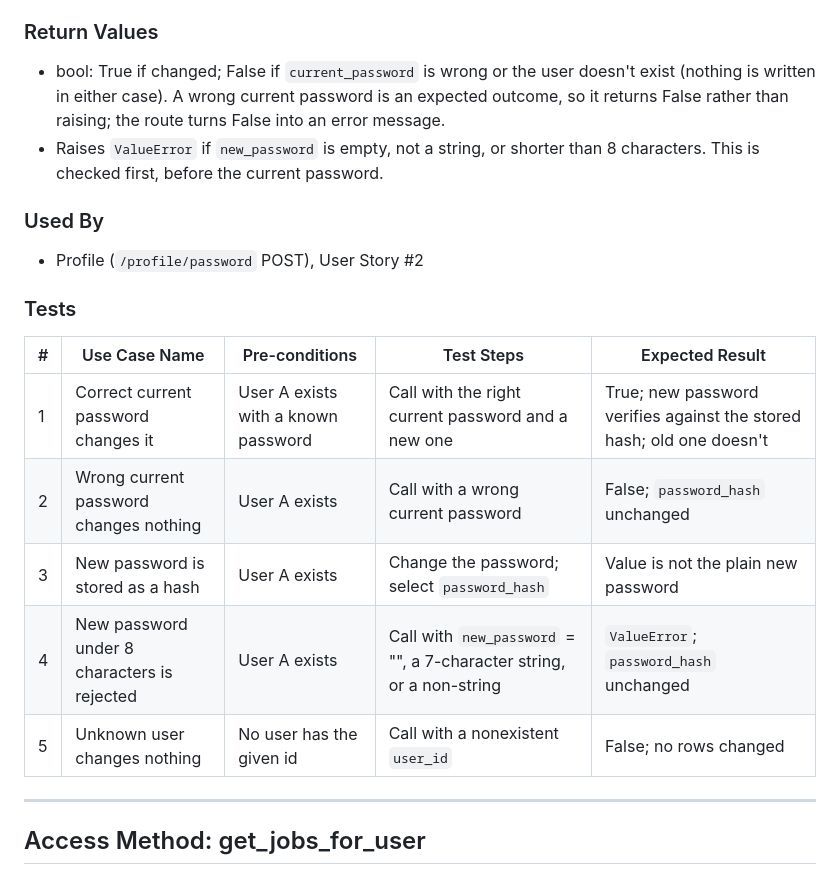
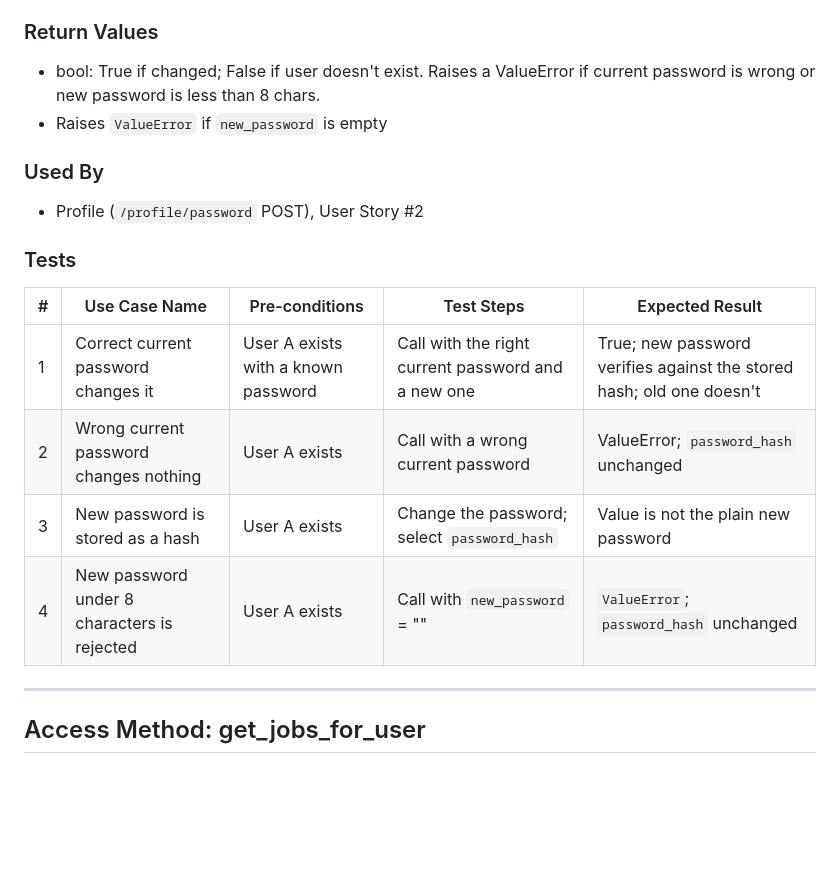
Before and after one commit to connordbrown/CSPB3308-FinalProject-Group3, a Markdown page: SQL_TESTING.md, the part around the change. Rendered like a GitHub page; blank space fills up the shorter version.

Commit message:
Revert "updated change_password section of SQL_TESTING.md to match what db.py:164 actually does"
This reverts commit b93af1ea034e97a6f5f6a1d58db98b08d057f9aa.

```diff
--- a/SQL_TESTING.md
+++ b/SQL_TESTING.md
@@ -730,8 +730,8 @@ Changes the user's password if the current password is correct. Checks `current_
 - `new_password` (str, required)
 
 ### Return Values
-- bool: True if changed; False if `current_password` is wrong or the user doesn't exist (nothing is written in either case). A wrong current password is an expected outcome, so it returns False rather than raising; the route turns False into an error message.
-- Raises `ValueError` if `new_password` is empty, not a string, or shorter than 8 characters. This is checked first, before the current password.
+- bool: True if changed; False if user doesn't exist. Raises a ValueError if current password is wrong or new password is less than 8 chars.
+- Raises `ValueError` if `new_password` is empty
 
 ### Used By
 - Profile (`/profile/password` POST), User Story #2
@@ -741,10 +741,9 @@ Changes the user's password if the current password is correct. Checks `current_
 | # | Use Case Name | Pre-conditions | Test Steps | Expected Result |
 |---|---|---|---|---|
 | 1 | Correct current password changes it | User A exists with a known password | Call with the right current password and a new one | True; new password verifies against the stored hash; old one doesn't |
-| 2 | Wrong current password changes nothing | User A exists | Call with a wrong current password | False; `password_hash` unchanged |
+| 2 | Wrong current password changes nothing | User A exists | Call with a wrong current password | ValueError; `password_hash` unchanged |
 | 3 | New password is stored as a hash | User A exists | Change the password; select `password_hash` | Value is not the plain new password |
-| 4 | New password under 8 characters is rejected | User A exists | Call with `new_password` = "", a 7-character string, or a non-string | `ValueError`; `password_hash` unchanged |
-| 5 | Unknown user changes nothing | No user has the given id | Call with a nonexistent `user_id` | False; no rows changed |
+| 4 | New password under 8 characters is rejected | User A exists | Call with `new_password` = "" | `ValueError`; `password_hash` unchanged |
 
 ---
 
```
